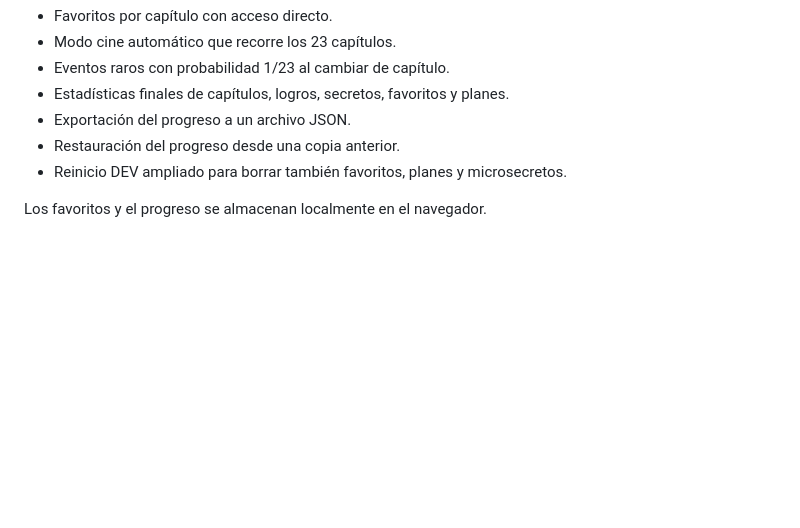
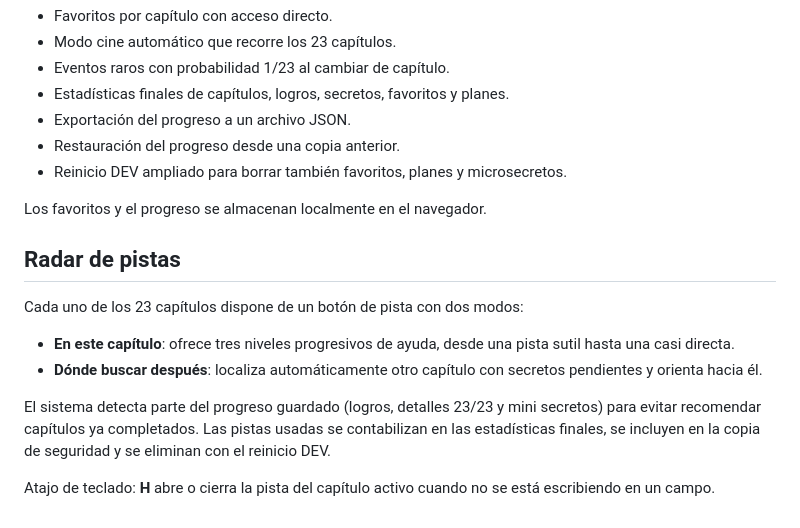
Before and after one commit to AbelLoga03/Sopresa-Miranda, a Markdown page: README.md, the part around the change. Drawn GitHub-style; blank space fills up the shorter version.

Commit message:
Documentar radar de pistas progresivas

```diff
--- a/README.md
+++ b/README.md
@@ -128,3 +128,15 @@ La experiencia mantiene exactamente 23 capítulos y añade:
 - Reinicio DEV ampliado para borrar también favoritos, planes y microsecretos.
 
 Los favoritos y el progreso se almacenan localmente en el navegador.
+
+
+## Radar de pistas
+
+Cada uno de los 23 capítulos dispone de un botón de pista con dos modos:
+
+- **En este capítulo**: ofrece tres niveles progresivos de ayuda, desde una pista sutil hasta una casi directa.
+- **Dónde buscar después**: localiza automáticamente otro capítulo con secretos pendientes y orienta hacia él.
+
+El sistema detecta parte del progreso guardado (logros, detalles 23/23 y mini secretos) para evitar recomendar capítulos ya completados. Las pistas usadas se contabilizan en las estadísticas finales, se incluyen en la copia de seguridad y se eliminan con el reinicio DEV.
+
+Atajo de teclado: **H** abre o cierra la pista del capítulo activo cuando no se está escribiendo en un campo.
```
